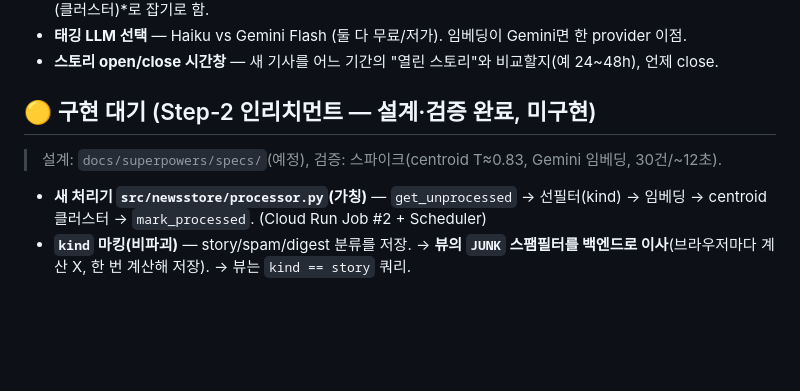
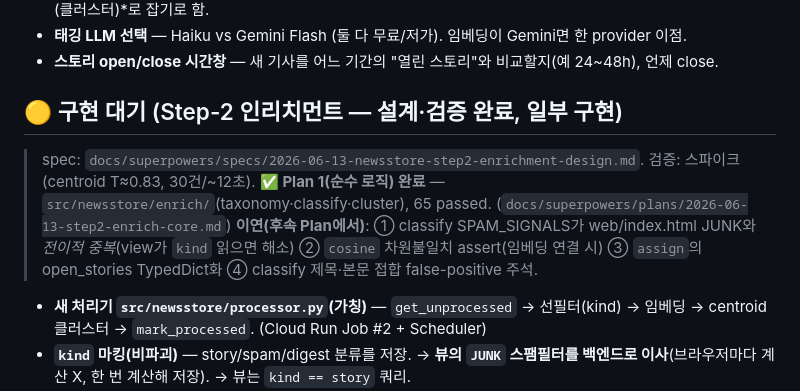
Before and after one commit to chshin84/newsstore, a Markdown page: docs/unsolved_problems.md, the part around the change. Drawn GitHub-style; blank space fills up the shorter version.

Commit message:
docs: Plan 1 done; log deferred enrich items per convention

```diff
--- a/docs/unsolved_problems.md
+++ b/docs/unsolved_problems.md
@@ -11,8 +11,10 @@
 - **태깅 LLM 선택** — Haiku vs Gemini Flash (둘 다 무료/저가). 임베딩이 Gemini면 한 provider 이점.
 - **스토리 open/close 시간창** — 새 기사를 어느 기간의 "열린 스토리"와 비교할지(예 24~48h), 언제 close.
 
-## 🟡 구현 대기 (Step-2 인리치먼트 — 설계·검증 완료, 미구현)
-> 설계: `docs/superpowers/specs/`(예정), 검증: 스파이크(centroid T≈0.83, Gemini 임베딩, 30건/~12초).
+## 🟡 구현 대기 (Step-2 인리치먼트 — 설계·검증 완료, 일부 구현)
+> spec: `docs/superpowers/specs/2026-06-13-newsstore-step2-enrichment-design.md`. 검증: 스파이크(centroid T≈0.83, 30건/~12초).
+> **✅ Plan 1(순수 로직) 완료** — `src/newsstore/enrich/`(taxonomy·classify·cluster), 65 passed. (`docs/superpowers/plans/2026-06-13-step2-enrich-core.md`)
+> **이연(후속 Plan에서)**: ① classify SPAM_SIGNALS가 web/index.html JUNK와 *전이적 중복*(view가 `kind` 읽으면 해소) ② `cosine` 차원불일치 assert(임베딩 연결 시) ③ `assign`의 open_stories TypedDict화 ④ classify 제목·본문 접합 false-positive 주석.
 - **새 처리기 `src/newsstore/processor.py`(가칭)** — `get_unprocessed` → 선필터(kind) → 임베딩 → centroid 클러스터 → `mark_processed`. (Cloud Run Job #2 + Scheduler)
 - **`kind` 마킹(비파괴)** — story/spam/digest 분류를 저장. → **뷰의 `JUNK` 스팸필터를 백엔드로 이사**(브라우저마다 계산 X, 한 번 계산해 저장). → 뷰는 `kind == story` 쿼리.
 - **Bloomberg ", More" 다이제스트 선필터** — 패턴 분명(`, More` / `Balance of Power` / `(Podcast)`), 클러스터 전 제외. (스팸필터와 같은 위치)
```
